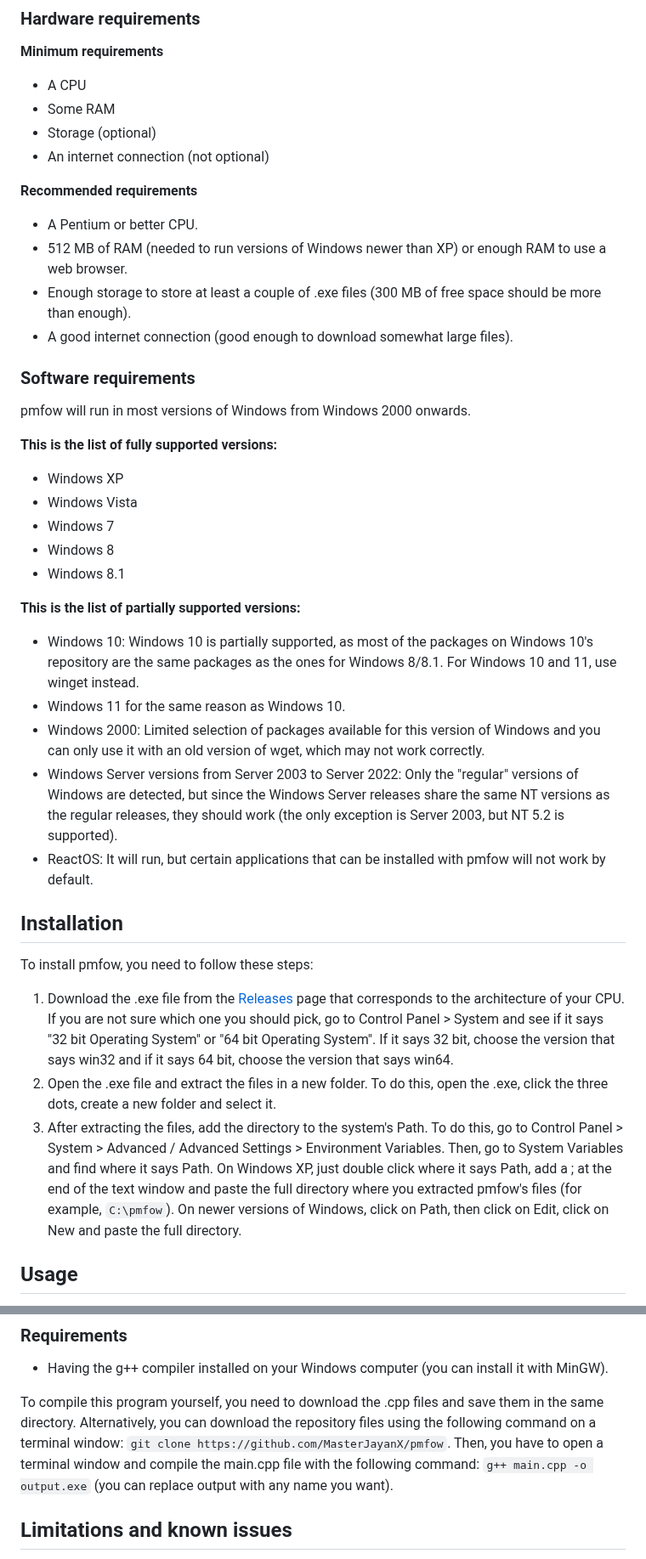
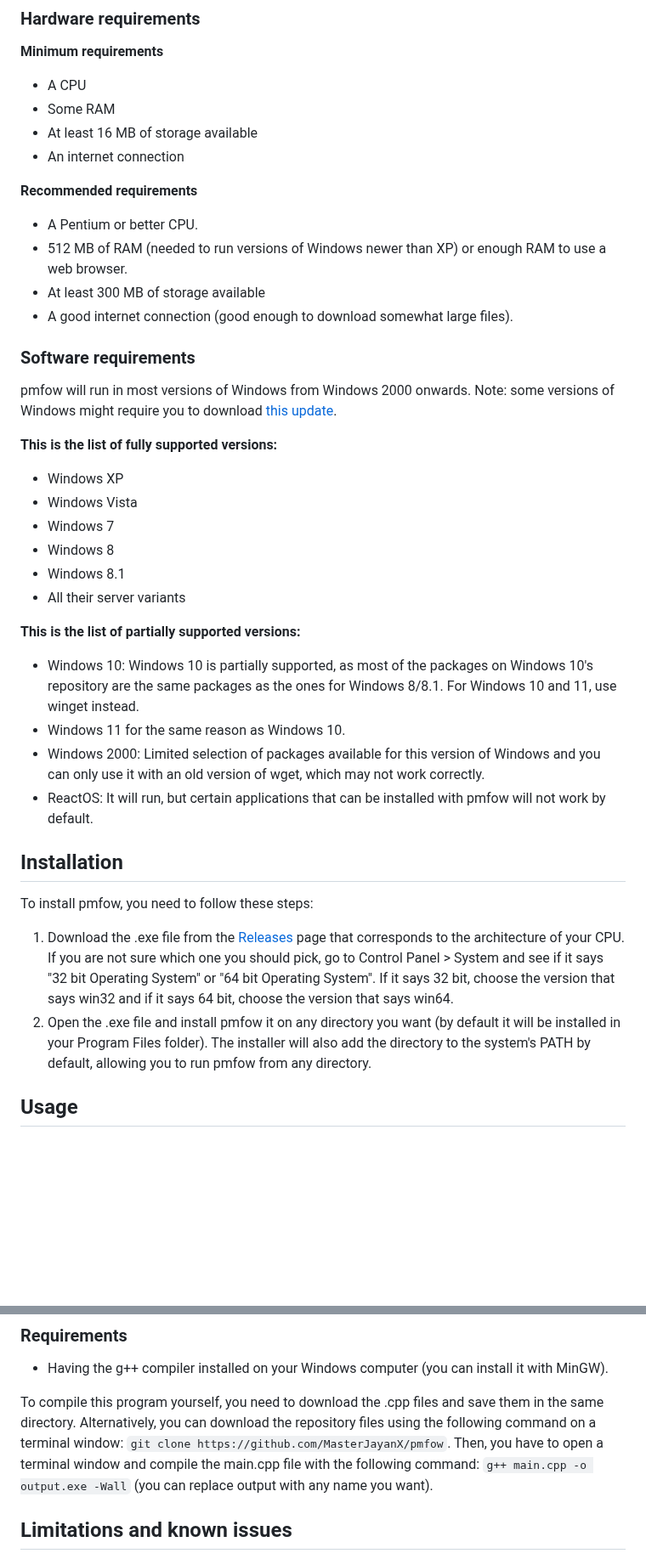
Before and after one commit to MasterJayanX/pmfow, a Markdown page: README.md, 2 parts joined by grey strips. Shown at 85% size. GitHub-like rendering; blank space fills up the shorter version.

```diff
--- a/README.md
+++ b/README.md
@@ -21,17 +21,17 @@ pmfow (Package Manager for Old Windows) is a program that allows you to install
 **Minimum requirements**
 - A CPU
 - Some RAM
-- Storage (optional)
-- An internet connection (not optional)
+- At least 16 MB of storage available
+- An internet connection
 
 **Recommended requirements**
 - A Pentium or better CPU.
 - 512 MB of RAM (needed to run versions of Windows newer than XP) or enough RAM to use a web browser.
-- Enough storage to store at least a couple of .exe files (300 MB of free space should be more than enough).
+- At least 300 MB of storage available
 - A good internet connection (good enough to download somewhat large files).
 
 ### Software requirements
-pmfow will run in most versions of Windows from Windows 2000 onwards.
+pmfow will run in most versions of Windows from Windows 2000 onwards. Note: some versions of Windows might require you to download [this update](https://support.microsoft.com/en-us/topic/update-for-universal-c-runtime-in-windows-c0514201-7fe6-95a3-b0a5-287930f3560c).
 
 **This is the list of fully supported versions:**
 
@@ -40,20 +40,19 @@ pmfow will run in most versions of Windows from Windows 2000 onwards.
 - Windows 7
 - Windows 8
 - Windows 8.1
+- All their server variants
 
 **This is the list of partially supported versions:**
 
 - Windows 10: Windows 10 is partially supported, as most of the packages on Windows 10's repository are the same packages as the ones for Windows 8/8.1. For Windows 10 and 11, use winget instead.
 - Windows 11 for the same reason as Windows 10.
 - Windows 2000: Limited selection of packages available for this version of Windows and you can only use it with an old version of wget, which may not work correctly.
-- Windows Server versions from Server 2003 to Server 2022: Only the "regular" versions of Windows are detected, but since the Windows Server releases share the same NT versions as the regular releases, they should work (the only exception is Server 2003, but NT 5.2 is supported).
 - ReactOS: It will run, but certain applications that can be installed with pmfow will not work by default.
 
 ## Installation
 To install pmfow, you need to follow these steps:
 1. Download the .exe file from the [Releases](https://github.com/MasterJayanX/pmfow/releases) page that corresponds to the architecture of your CPU. If you are not sure which one you should pick, go to Control Panel > System and see if it says "32 bit Operating System" or "64 bit Operating System". If it says 32 bit, choose the version that says win32 and if it says 64 bit, choose the version that says win64.
-2. Open the .exe file and extract the files in a new folder. To do this, open the .exe, click the three dots, create a new folder and select it.
-3. After extracting the files, add the directory to the system's Path. To do this, go to Control Panel > System > Advanced / Advanced Settings > Environment Variables. Then, go to System Variables and find where it says Path. On Windows XP, just double click where it says Path, add a ; at the end of the text window and paste the full directory where you extracted pmfow's files (for example, `C:\pmfow`). On newer versions of Windows, click on Path, then click on Edit, click on New and paste the full directory.
+2. Open the .exe file and install pmfow it on any directory you want (by default it will be installed in your Program Files folder). The installer will also add the directory to the system's PATH by default, allowing you to run pmfow from any directory.
 
 ## Usage
 To use pmfow, open a CMD window and run the following command: `pmfow <command>` (Note: if you didn't follow step 3 of the installation, you will have to open the cmd window in the same folder you extracted the pmfow executable in and type `pmfow.exe <command>` instead).
@@ -82,7 +81,7 @@ If you are using the install, uninstall, update, list or search commands, you ca
 - Having the g++ compiler installed on your Windows computer (you can install it with MinGW).
 
 To compile this program yourself, you need to download the .cpp files and save them in the same directory. Alternatively, you can download the repository files using the following command on a terminal window: `git clone https://github.com/MasterJayanX/pmfow`.
-Then, you have to open a terminal window and compile the main.cpp file with the following command: `g++ main.cpp -o output.exe` (you can replace output with any name you want).
+Then, you have to open a terminal window and compile the main.cpp file with the following command: `g++ main.cpp -o output.exe -Wall` (you can replace output with any name you want).
 
 ## Limitations and known issues
 pmfow is in an early stage of development, so you can expect some things to not be working as they should. Some of the limitations it has right now are:
```
Also changed, not shown: README_ES.md (+7 -8 lines).
